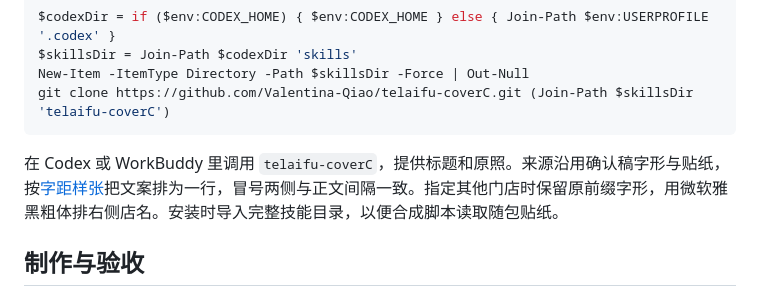
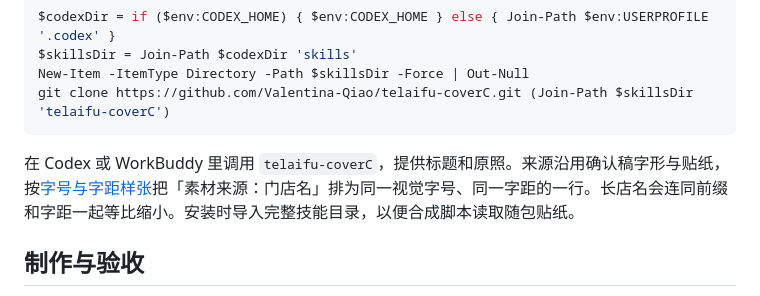
Before and after one commit to Valentina-Qiao/telaifu-coverC, a Markdown page: README.md, the part around the change. GitHub-like rendering.

Commit message:
Scale the entire source caption at one visual size

````diff
--- a/README.md
+++ b/README.md
@@ -20,7 +20,7 @@ New-Item -ItemType Directory -Path $skillsDir -Force | Out-Null
 git clone https://github.com/Valentina-Qiao/telaifu-coverC.git (Join-Path $skillsDir 'telaifu-coverC')
 ```
 
-在 Codex 或 WorkBuddy 里调用 `telaifu-coverC`，提供标题和原照。来源沿用确认稿字形与贴纸，按[字距样张](references/source-badge-spacing.png)把文案排为一行，冒号两侧与正文间隔一致。指定其他门店时保留原前缀字形，用微软雅黑粗体排右侧店名。安装时导入完整技能目录，以便合成脚本读取随包贴纸。
+在 Codex 或 WorkBuddy 里调用 `telaifu-coverC`，提供标题和原照。来源沿用确认稿字形与贴纸，按[字号与字距样张](references/source-badge-spacing.png)把「素材来源：门店名」排为同一视觉字号、同一字距的一行。长店名会连同前缀和字距一起等比缩小。安装时导入完整技能目录，以便合成脚本读取随包贴纸。
 
 ## 制作与验收
 
````
Also changed, not shown: SKILL.md (+3 -3 lines), references/delivery-standard.md (+6 -6 lines), references/source-badge-spacing.png, 1 other file.
